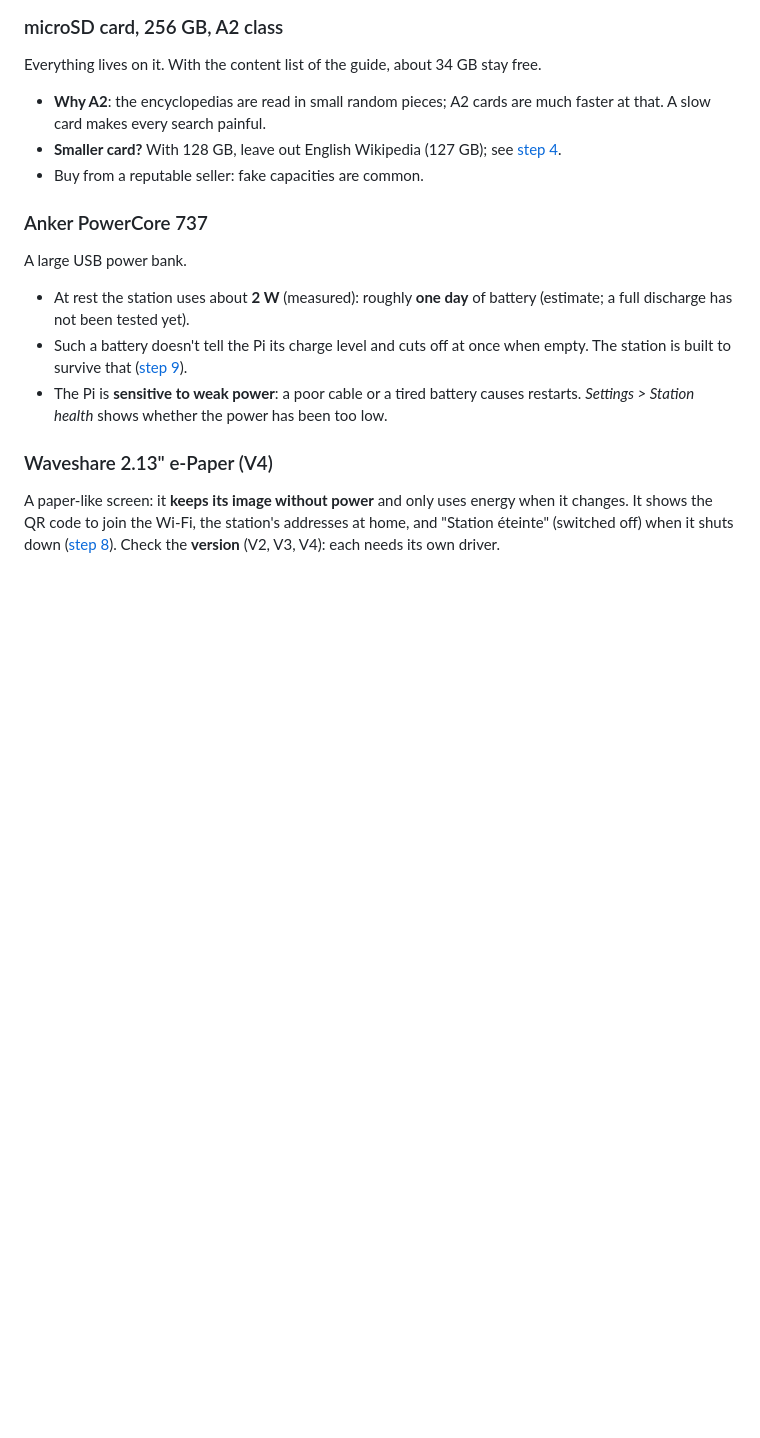
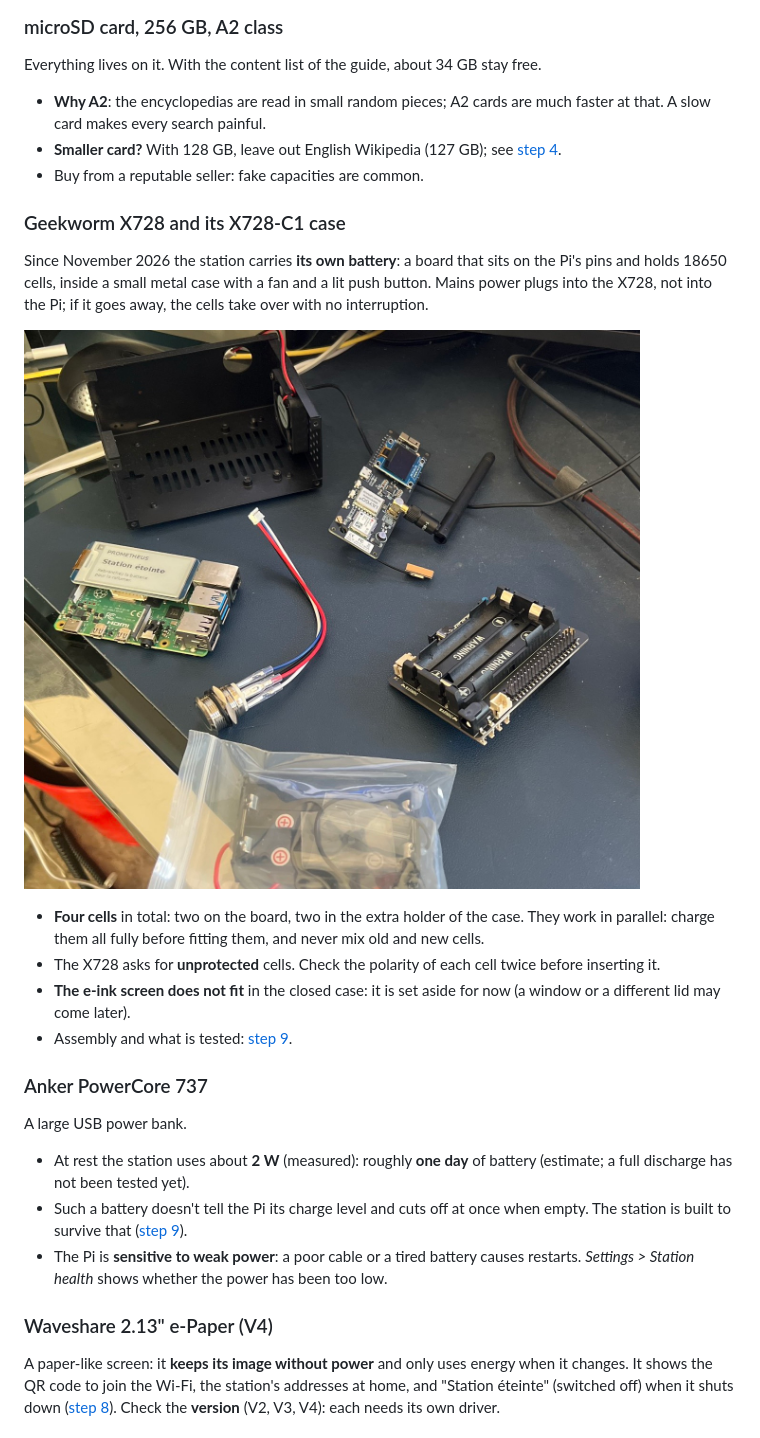
Before and after one commit to Guillain-RDCDE/Prometheus-Station, a Markdown page: HARDWARE.md, the part around one of its changes. GitHub-like rendering; pictures changed too: docs/images/power-x728-parts.jpg (added); blank space fills up the shorter version.

```diff
--- a/HARDWARE.md
+++ b/HARDWARE.md
@@ -31,6 +34,17 @@ Everything lives on it. With the content list of the guide, about 34 GB stay fre
 - **Why A2**: the encyclopedias are read in small random pieces; A2 cards are much faster at that. A slow card makes every search painful.
 - **Smaller card?** With 128 GB, leave out English Wikipedia (127 GB); see [step 4](docs/04-encyclopedias.md).
 - Buy from a reputable seller: fake capacities are common.
+
+### Geekworm X728 and its X728-C1 case
+
+Since November 2026 the station carries **its own battery**: a board that sits on the Pi's pins and holds 18650 cells, inside a small metal case with a fan and a lit push button. Mains power plugs into the X728, not into the Pi; if it goes away, the cells take over with no interruption.
+
+![The parts before assembly](docs/images/power-x728-parts.jpg)
+
+- **Four cells** in total: two on the board, two in the extra holder of the case. They work in parallel: charge them all fully before fitting them, and never mix old and new cells.
+- The X728 asks for **unprotected** cells. Check the polarity of each cell twice before inserting it.
+- **The e-ink screen does not fit** in the closed case: it is set aside for now (a window or a different lid may come later).
+- Assembly and what is tested: [step 9](docs/09-power.md#90-the-battery-case-x728).
 
 ### Anker PowerCore 737
 
```
Also changed, not shown: other parts of HARDWARE.md (+7 -4 lines), README.md (+1 -1 lines), docs/09-power.md (+22 -1 lines), docs/images/power-x728-case.jpg (added).
